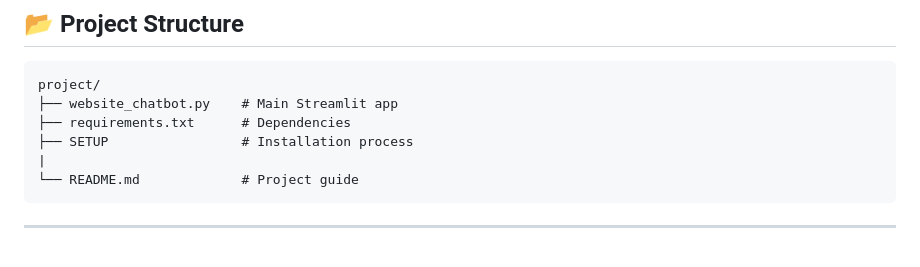
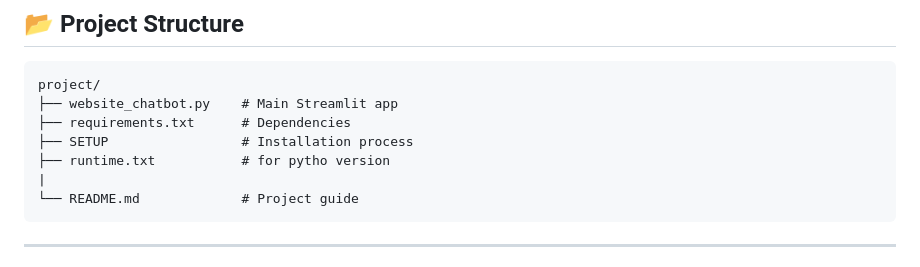
Before and after one commit to vinay26-git/scrapy-ai, a Markdown page: README.md, the part around the change. GitHub-like rendering.

````diff
--- a/README.md
+++ b/README.md
@@ -103,6 +103,7 @@ project/
 ├── website_chatbot.py    # Main Streamlit app
 ├── requirements.txt      # Dependencies
 ├── SETUP                 # Installation process
+├── runtime.txt           # for pytho version
 |
 └── README.md             # Project guide
 ```
````
